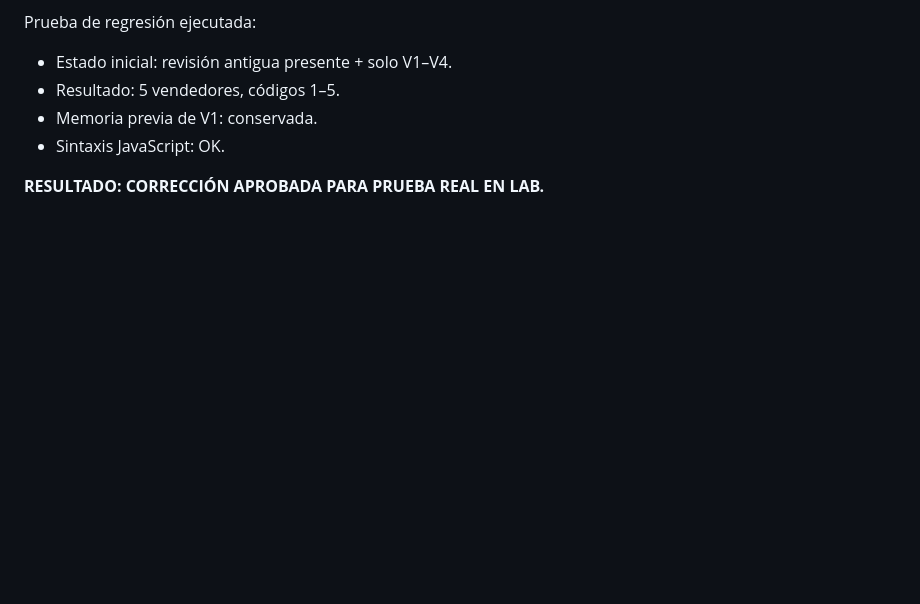
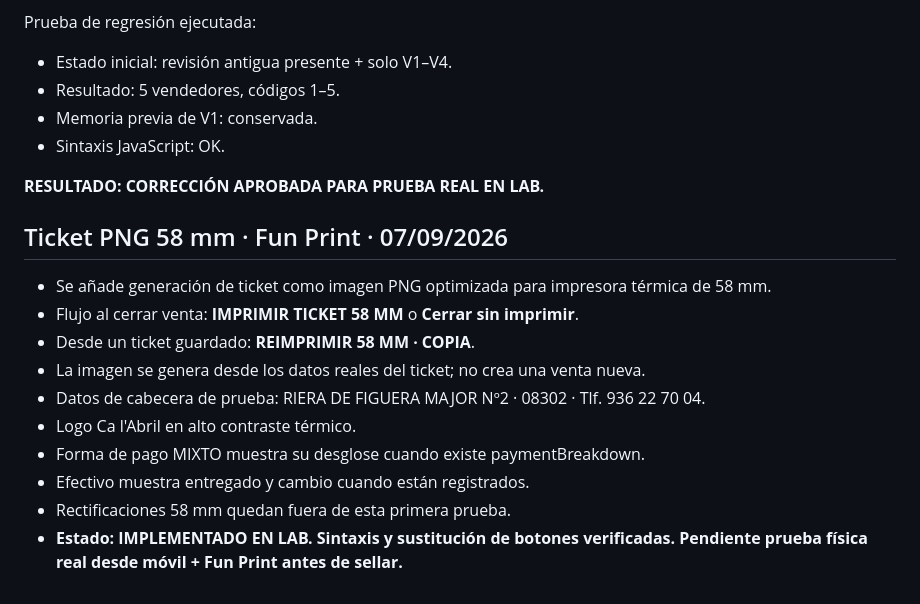
Before and after one commit to felixganes-svg/sincroniaia-demo, a Markdown page: tpv-alimentacion-dibal-lab-v1-3-lab-tickets-dictados/VALIDACION_v0.1.md, the part around the change. Drawn GitHub-style; blank space fills up the shorter version.

Commit message:
Documenta ticket PNG 58 mm en VALIDACION_v0.1.md

```diff
--- a/tpv-alimentacion-dibal-lab-v1-3-lab-tickets-dictados/VALIDACION_v0.1.md
+++ b/tpv-alimentacion-dibal-lab-v1-3-lab-tickets-dictados/VALIDACION_v0.1.md
@@ -450,3 +450,15 @@ Prueba de regresión ejecutada:
 - Sintaxis JavaScript: OK.
 
 **RESULTADO: CORRECCIÓN APROBADA PARA PRUEBA REAL EN LAB.**
+
+## Ticket PNG 58 mm · Fun Print · 07/09/2026
+- Se añade generación de ticket como imagen PNG optimizada para impresora térmica de 58 mm.
+- Flujo al cerrar venta: **IMPRIMIR TICKET 58 MM** o **Cerrar sin imprimir**.
+- Desde un ticket guardado: **REIMPRIMIR 58 MM · COPIA**.
+- La imagen se genera desde los datos reales del ticket; no crea una venta nueva.
+- Datos de cabecera de prueba: RIERA DE FIGUERA MAJOR Nº2 · 08302 · Tlf. 936 22 70 04.
+- Logo Ca l'Abril en alto contraste térmico.
+- Forma de pago MIXTO muestra su desglose cuando existe paymentBreakdown.
+- Efectivo muestra entregado y cambio cuando están registrados.
+- Rectificaciones 58 mm quedan fuera de esta primera prueba.
+- **Estado: IMPLEMENTADO EN LAB. Sintaxis y sustitución de botones verificadas. Pendiente prueba física real desde móvil + Fun Print antes de sellar.**
```
